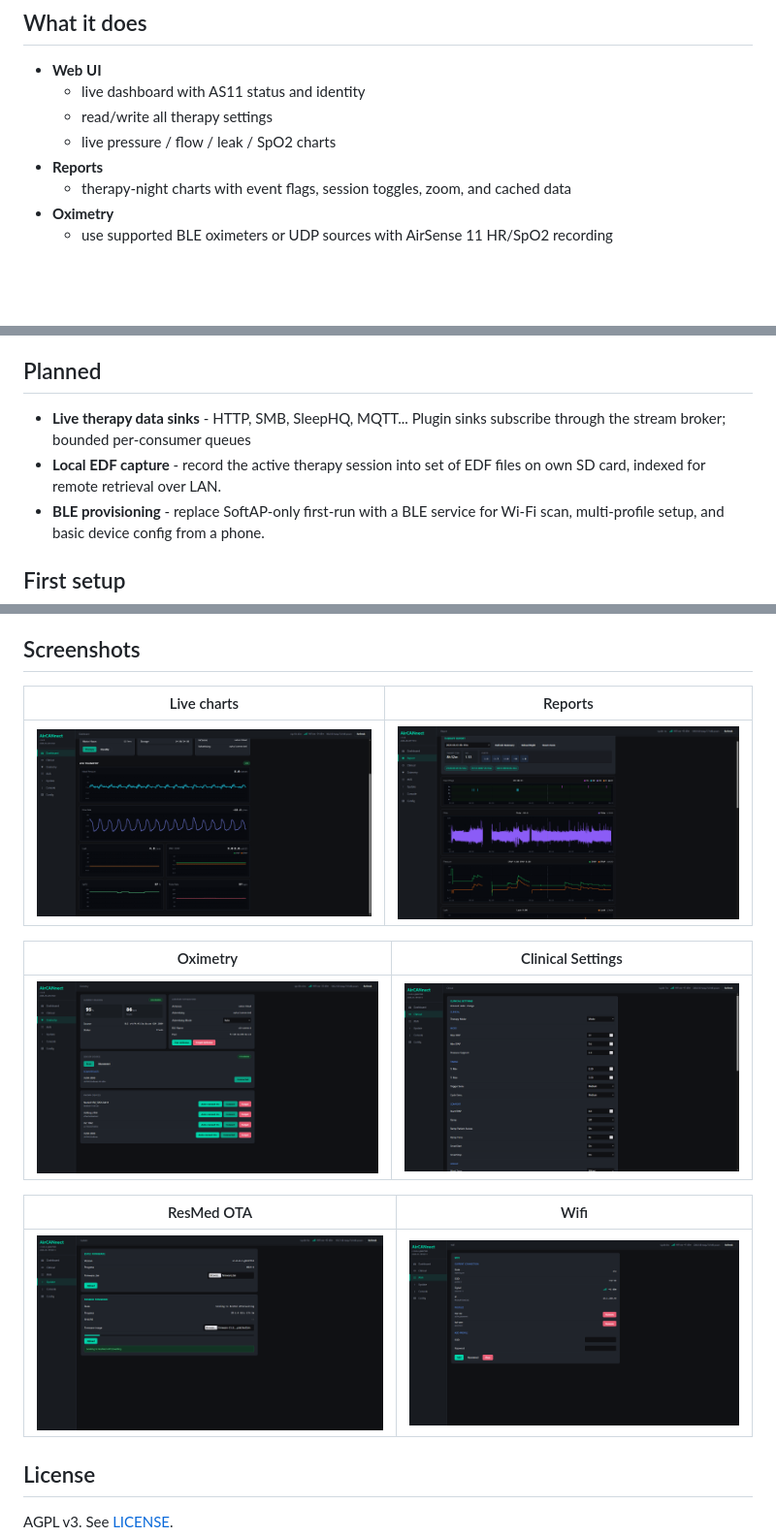
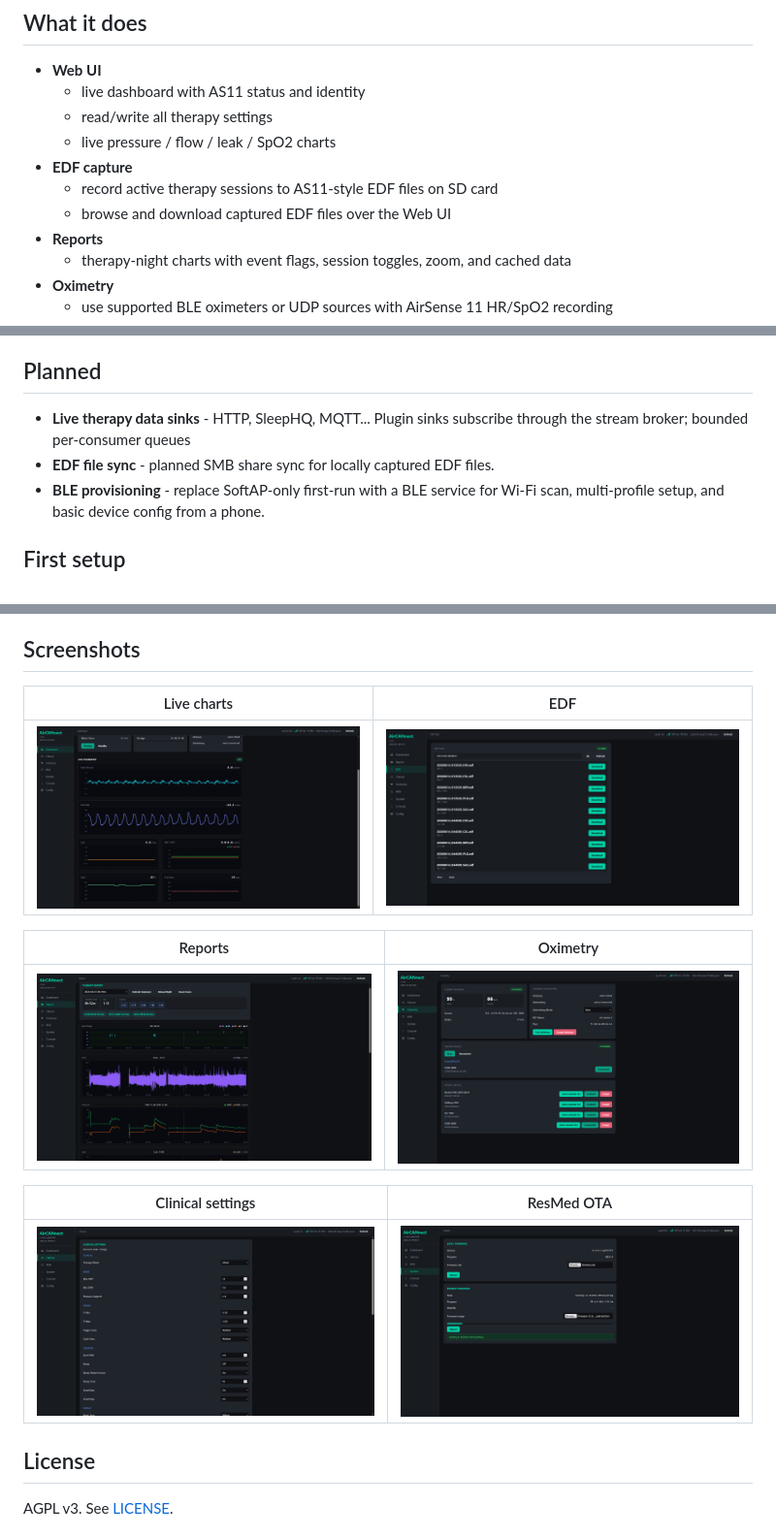
Before and after one commit to m-kozlowski/aircannect, a Markdown page: README.md, 3 parts joined by grey strips. Shown: that part at 97% size. Rendered like a GitHub page; pictures changed too: docs/screenshots/edf_list.png (added); blank space fills up the shorter version.

Commit message:
EDF capture: update README.md

```diff
--- a/README.md
+++ b/README.md
@@ -12,6 +12,9 @@ Using an AirSense 10? See [AirBridge](https://github.com/m-kozlowski/airbridge).
   - live dashboard with AS11 status and identity
   - read/write all therapy settings
   - live pressure / flow / leak / SpO2 charts
+- **EDF capture**
+  - record active therapy sessions to AS11-style EDF files on SD card
+  - browse and download captured EDF files over the Web UI
 - **Reports**
   - therapy-night charts with event flags, session toggles, zoom, and cached data
 - **Oximetry**
@@ -32,8 +35,8 @@ Using an AirSense 10? See [AirBridge](https://github.com/m-kozlowski/airbridge).
 
 ## Planned
 
-- **Live therapy data sinks** - HTTP, SMB, SleepHQ, MQTT... Plugin sinks subscribe through the stream broker; bounded per-consumer queues
-- **Local EDF capture** - record the active therapy session into set of EDF files on own SD card, indexed for remote retrieval over LAN.
+- **Live therapy data sinks** - HTTP, SleepHQ, MQTT... Plugin sinks subscribe through the stream broker; bounded per-consumer queues
+- **EDF file sync** - planned SMB share sync for locally captured EDF files.
 - **BLE provisioning** - replace SoftAP-only first-run with a BLE service for Wi-Fi scan, multi-profile setup, and basic device config from a phone.
 
 ## First setup
@@ -64,17 +67,17 @@ Both also support `-p /dev/ttyUSB0` for direct serial CAN tooling on hardware th
 
 ## Screenshots
 
-| Live charts | Reports |
+| Live charts | EDF |
 |---|---|
-| ![Live](docs/screenshots/charts.png) | ![Reports](docs/screenshots/report_charts.png) |
+| ![Live](docs/screenshots/charts.png) | ![EDF](docs/screenshots/edf_list.png) |
 
-| Oximetry | Clinical Settings |
+| Reports | Oximetry |
 |---|---|
-| ![Oximetry](docs/screenshots/oximetry.png) | ![Clinical](docs/screenshots/clinical.png) |
+| ![Reports](docs/screenshots/report_charts.png) | ![Oximetry](docs/screenshots/oximetry.png) |
 
-| ResMed OTA | Wifi |
+| Clinical settings | ResMed OTA |
 |---|---|
-| ![OTA](docs/screenshots/ota.png) | ![OTA](docs/screenshots/wifi.png) |
+| ![Clinical](docs/screenshots/clinical.png) | ![OTA](docs/screenshots/ota.png) |
 
 ## License
 
```
